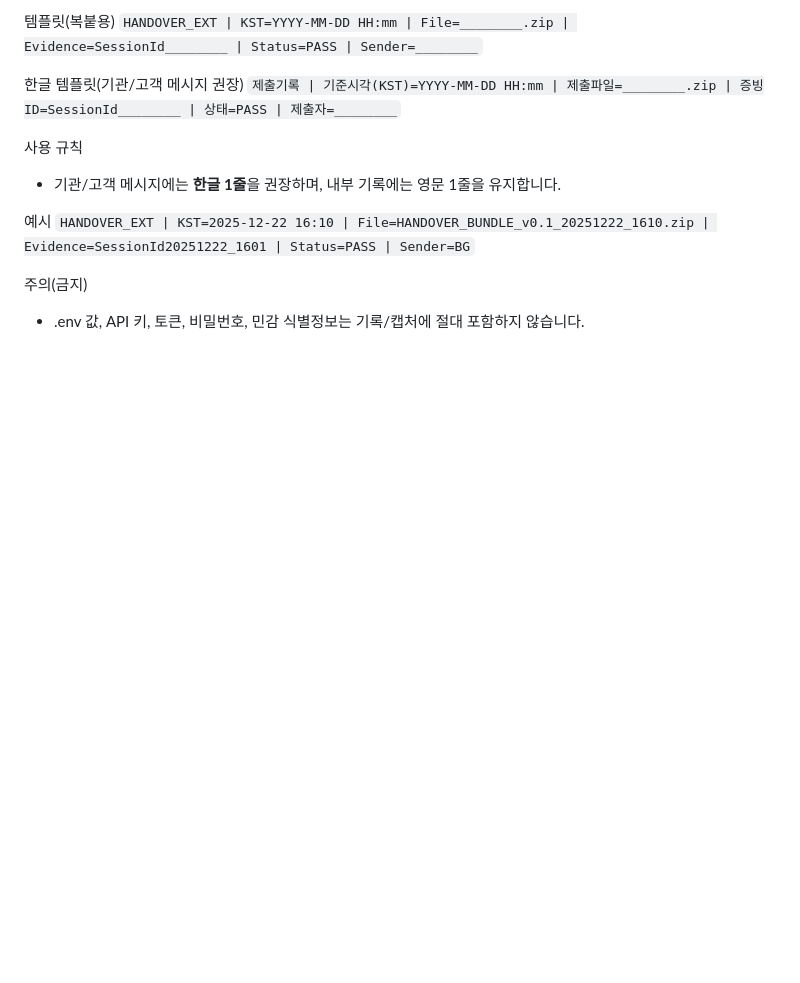
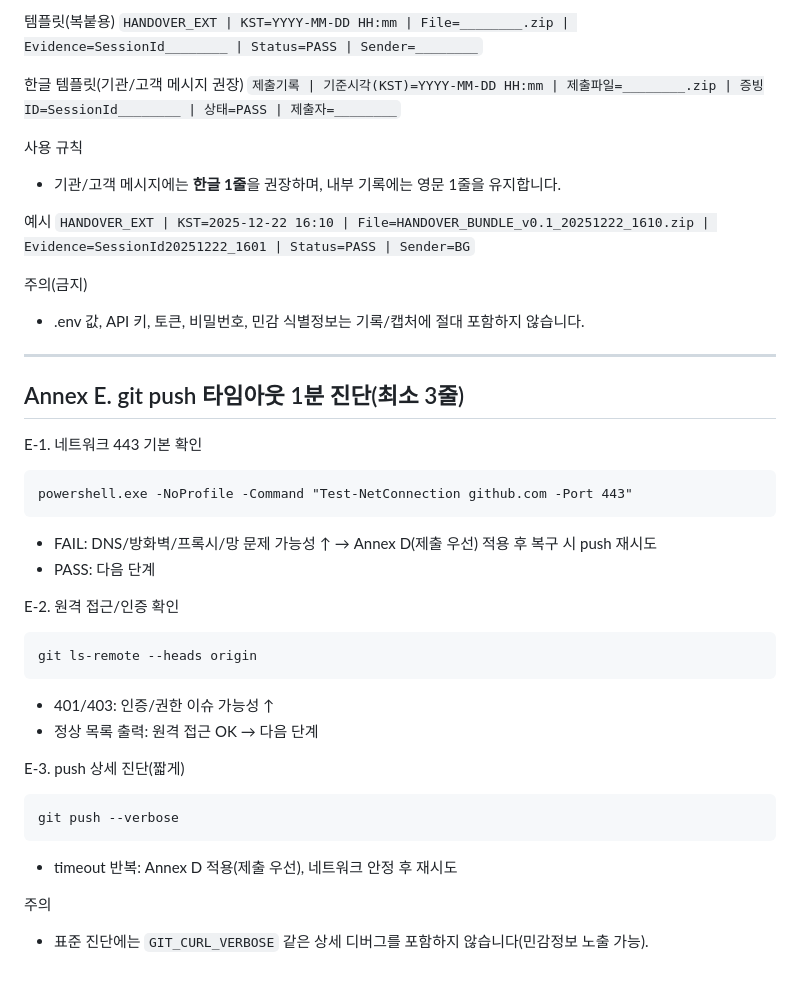
Before and after one commit to JikwangHan/MES-Project, a Markdown page: docs/ops/OPS_RUNBOOK_SOP_v0.1.md, the part around the change. Rendered like a GitHub page; blank space fills up the shorter version.

Commit message:
문서: Annex E에 push 타임아웃 3줄 진단 추가
SOP 2종에 git push 타임아웃 최소 진단 절차를 추가했습니다.

QUICK에 Annex E→Annex D 적용 흐름을 1줄로 요약했습니다.

````diff
--- a/docs/ops/OPS_RUNBOOK_SOP_v0.1.md
+++ b/docs/ops/OPS_RUNBOOK_SOP_v0.1.md
@@ -259,3 +259,30 @@ pwsh -NoProfile -ExecutionPolicy Bypass -File .\tools\release-gate.ps1 -ApplyTag
 
 주의(금지)
 - .env 값, API 키, 토큰, 비밀번호, 민감 식별정보는 기록/캡처에 절대 포함하지 않습니다.
+
+---
+
+## Annex E. git push 타임아웃 1분 진단(최소 3줄)
+
+E-1. 네트워크 443 기본 확인
+```
+powershell.exe -NoProfile -Command "Test-NetConnection github.com -Port 443"
+```
+- FAIL: DNS/방화벽/프록시/망 문제 가능성 ↑ → Annex D(제출 우선) 적용 후 복구 시 push 재시도
+- PASS: 다음 단계
+
+E-2. 원격 접근/인증 확인
+```
+git ls-remote --heads origin
+```
+- 401/403: 인증/권한 이슈 가능성 ↑
+- 정상 목록 출력: 원격 접근 OK → 다음 단계
+
+E-3. push 상세 진단(짧게)
+```
+git push --verbose
+```
+- timeout 반복: Annex D 적용(제출 우선), 네트워크 안정 후 재시도
+
+주의
+- 표준 진단에는 `GIT_CURL_VERBOSE` 같은 상세 디버그를 포함하지 않습니다(민감정보 노출 가능).
````
Also changed, not shown: ops_package/03_docs/QUICK_1PAGE.md (+1 -0 lines), ops_package/03_docs/SOP_v0.1.md (+27 -0 lines).
